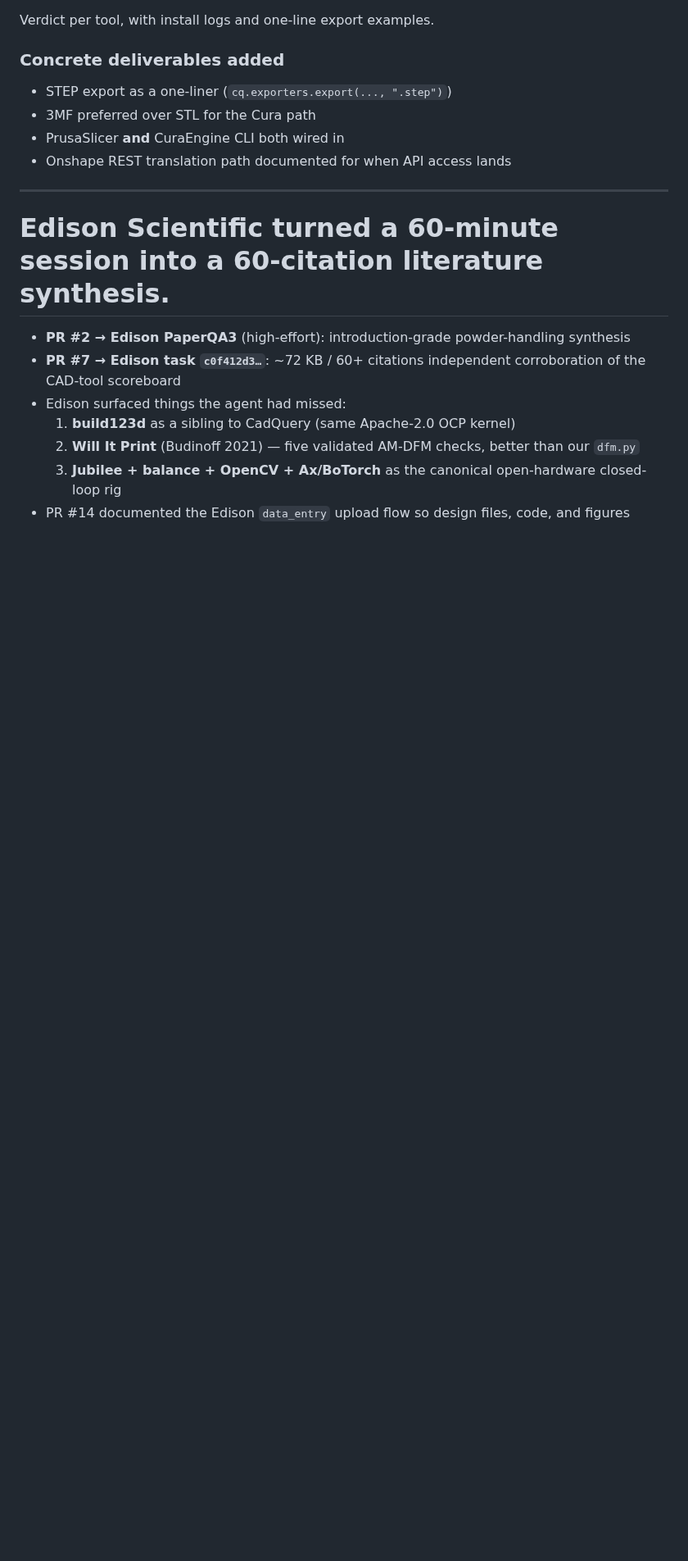
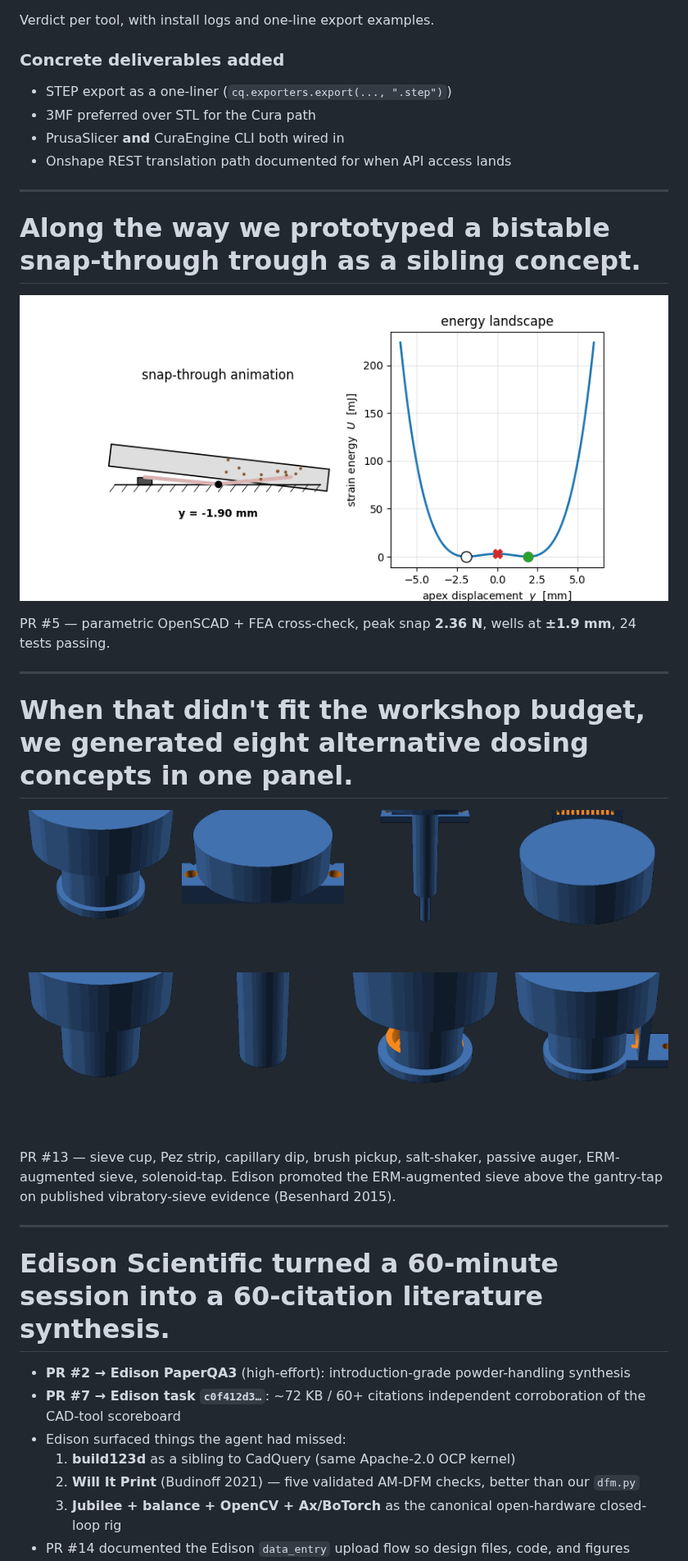
Before and after one commit to vertical-cloud-lab/powder-excavator, a Markdown page: presentation/slides.md, the part around one of its changes. Shown at 82% size. Rendered like a GitHub page; pictures changed too: presentation/assets/bimodal-mechanism.gif (added), presentation/assets/composite-spin.gif (added); blank space fills up the shorter version.

```diff
--- a/presentation/slides.md
+++ b/presentation/slides.md
@@ -152,6 +152,26 @@ Verdict per tool, with install logs and one-line export examples.
 
 ---
 
+# Along the way we prototyped a bistable snap-through trough as a sibling concept.
+
+<!-- _class: image-only -->
+
+![h:420](assets/bimodal-mechanism.gif)
+
+PR #5 — parametric OpenSCAD + FEA cross-check, peak snap **2.36 N**, wells at **±1.9 mm**, 24 tests passing.
+
+---
+
+# When that didn't fit the workshop budget, we generated eight alternative dosing concepts in one panel.
+
+<!-- _class: image-only -->
+
+![h:440](assets/composite-spin.gif)
+
+PR #13 — sieve cup, Pez strip, capillary dip, brush pickup, salt-shaker, passive auger, ERM-augmented sieve, solenoid-tap. Edison promoted the ERM-augmented sieve above the gantry-tap on published vibratory-sieve evidence (Besenhard 2015).
+
+---
+
 # Edison Scientific turned a 60-minute session into a 60-citation literature synthesis.
 
 - **PR #2 → Edison PaperQA3** (high-effort): introduction-grade powder-handling synthesis
```
Also changed, not shown: other parts of presentation/slides.md (+12 -2 lines), presentation/README.md (+25 -2 lines), 2 other files.
